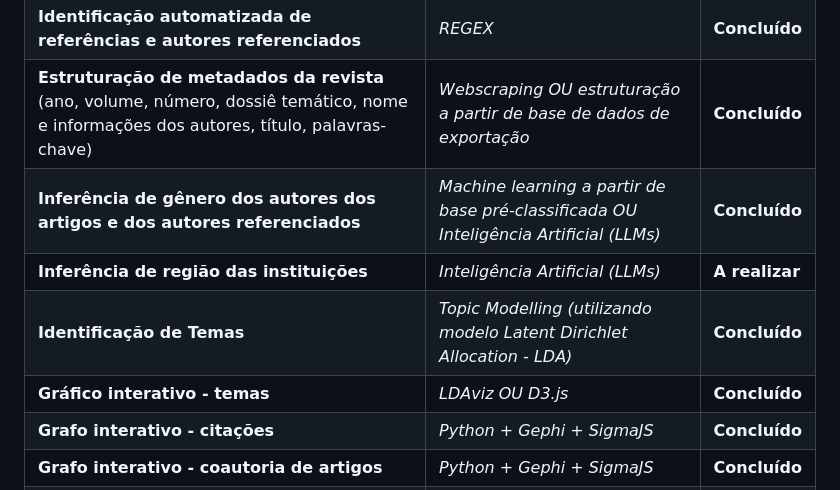
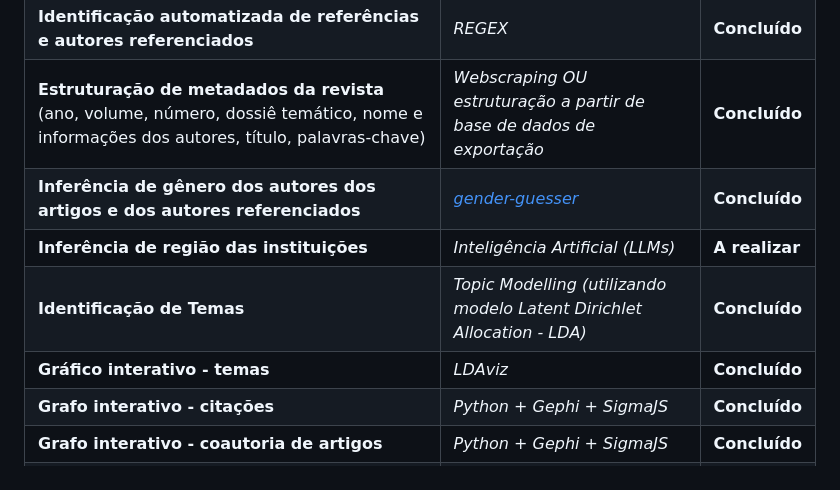
Before and after one commit to cpdoc/reh, a Markdown page: docs.md, the part around the change. Rendered like a GitHub page.

```diff
--- a/docs.md
+++ b/docs.md
@@ -86,10 +86,10 @@ Daniel Bonatto Seco (<danielbonattoseco@hotmail.com>)
 | **Coleta e conversão dos PDFs publicados**     | *Crawling, webscraping e mineração dos dados em PDF*                                             | **Concluído**            |
 | **Identificação automatizada de referências e autores referenciados** | *REGEX*                                                                                         | **Concluído**            |
 | **Estruturação de metadados da revista** (ano, volume, número, dossiê temático, nome e informações dos autores, título, palavras-chave) | *Webscraping OU estruturação a partir de base de dados de exportação* | **Concluído** |
-| **Inferência de gênero dos autores dos artigos e dos autores referenciados** | *Machine learning a partir de base pré-classificada OU Inteligência Artificial (LLMs)*           | **Concluído**            |
+| **Inferência de gênero dos autores dos artigos e dos autores referenciados** | *[gender-guesser](https://pypi.org/project/gender-guesser/)*           | **Concluído**            |
 | **Inferência de região das instituições**      | *Inteligência Artificial (LLMs)*                                                                | **A realizar**           |
 | **Identificação de Temas**                     | *Topic Modelling (utilizando modelo Latent Dirichlet Allocation - LDA)* | **Concluído**           |
-| **Gráfico interativo - temas**                 | *LDAviz OU D3.js*                                                                               | **Concluído**           |
+| **Gráfico interativo - temas**                 | *LDAviz*                                                                               | **Concluído**           |
 | **Grafo interativo - citações**                | *Python + Gephi + SigmaJS*                                                                      | **Concluído**           |
 | **Grafo interativo - coautoria de artigos**    | *Python + Gephi + SigmaJS*                                                                      | **Concluído**           |
 | **Gráfico estático - quantidade de homens e mulheres citados ao longo do tempo** | *Python + Seaborn*                                                                              | **Concluído**           |
```
